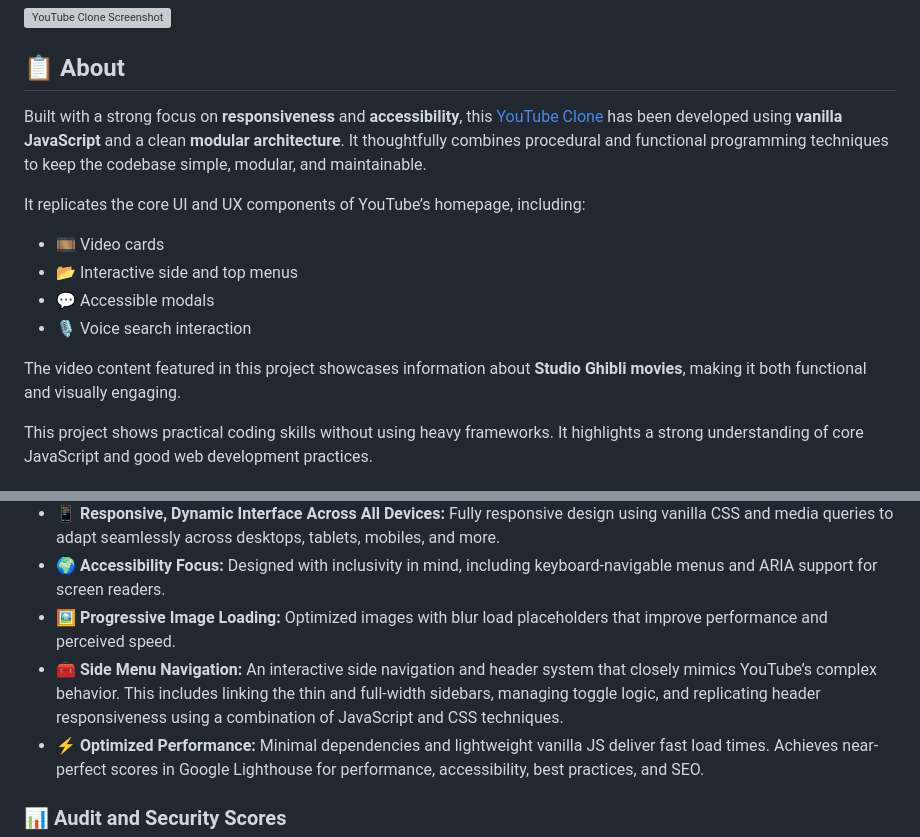
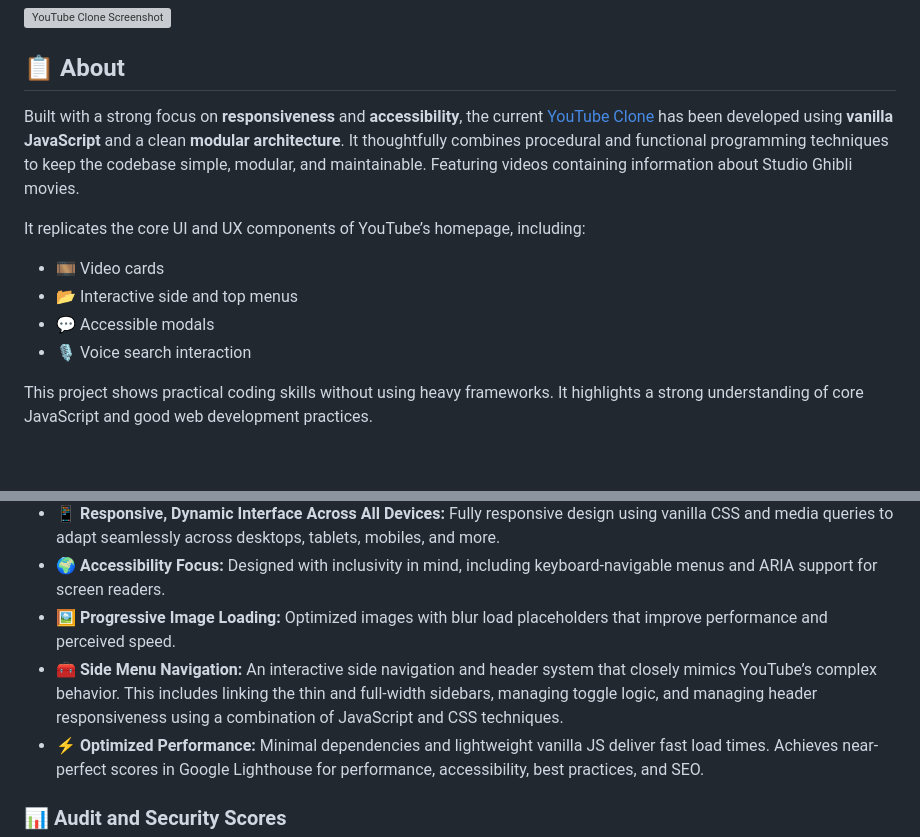
Before and after one commit to AngelValentino/youtube-clone, a Markdown page: README.md, 2 parts joined by grey strips. Rendered like a GitHub page; blank space fills up the shorter version; grey boxes are pictures that could not be loaded.

Commit message:
docs: update documentation

```diff
--- a/README.md
+++ b/README.md
@@ -4,7 +4,7 @@
 
 ## 📋 About
 
-Built with a strong focus on **responsiveness** and **accessibility**, this [YouTube Clone](https://youtube-clone1.pages.dev/) has been developed using **vanilla JavaScript** and a clean **modular architecture**. It thoughtfully combines procedural and functional programming techniques to keep the codebase simple, modular, and maintainable.
+Built with a strong focus on **responsiveness** and **accessibility**, the current [YouTube Clone](https://youtube-clone1.pages.dev/) has been developed using **vanilla JavaScript** and a clean **modular architecture**. It thoughtfully combines procedural and functional programming techniques to keep the codebase simple, modular, and maintainable. Featuring videos containing information about Studio Ghibli movies.
 
 It replicates the core UI and UX components of YouTube’s homepage, including:
 
@@ -12,8 +12,6 @@ It replicates the core UI and UX components of YouTube’s homepage, including:
 - 📂 Interactive side and top menus
 - 💬 Accessible modals
 - 🎙️ Voice search interaction
-
-The video content featured in this project showcases information about **Studio Ghibli movies**, making it both functional and visually engaging.
 
 This project shows practical coding skills without using heavy frameworks. It highlights a strong understanding of core JavaScript and good web development practices.
 
@@ -32,7 +30,7 @@ This project draws inspiration from several sources that helped shape its develo
 - 📱 **Responsive, Dynamic Interface Across All Devices:** Fully responsive design using vanilla CSS and media queries to adapt seamlessly across desktops, tablets, mobiles, and more.
 - 🌍 **Accessibility Focus:** Designed with inclusivity in mind, including keyboard-navigable menus and ARIA support for screen readers.
 - 🖼️ **Progressive Image Loading:** Optimized images with blur load placeholders that improve performance and perceived speed.
-- 🧰 **Side Menu Navigation:** An interactive side navigation and header system that closely mimics YouTube’s complex behavior. This includes linking the thin and full-width sidebars, managing toggle logic, and replicating header responsiveness using a combination of JavaScript and CSS techniques.
+- 🧰 **Side Menu Navigation:** An interactive side navigation and header system that closely mimics YouTube’s complex behavior. This includes linking the thin and full-width sidebars, managing toggle logic, and managing header responsiveness using a combination of JavaScript and CSS techniques.
 - ⚡ **Optimized Performance:** Minimal dependencies and lightweight vanilla JS deliver fast load times. Achieves near-perfect scores in Google Lighthouse for performance, accessibility, best practices, and SEO.
 
 ### 📊 Audit and Security Scores
```
